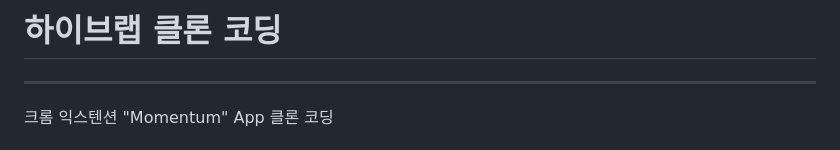
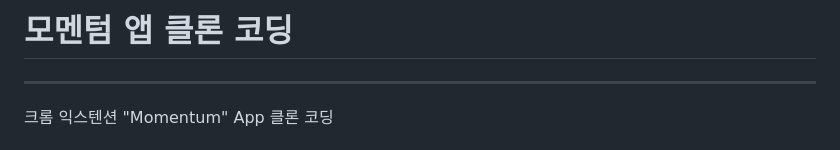
Before and after one commit to minii97/momentumapp-clone, a Markdown page: README.md, the part around the change. Rendered like a GitHub page.

```diff
--- a/README.md
+++ b/README.md
@@ -1,4 +1,4 @@
-# 하이브랩 클론 코딩
+# 모멘텀 앱 클론 코딩
 
 ---
 
```
